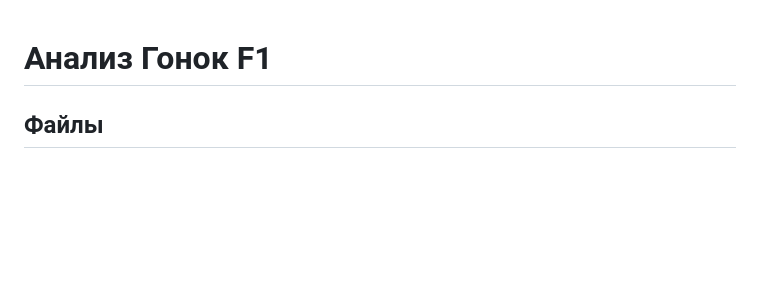
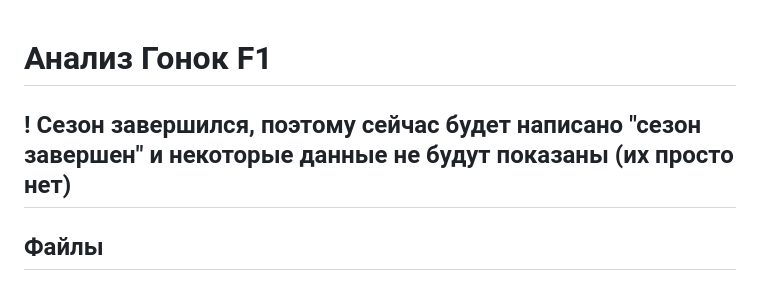
Before and after one commit to nktzhdnv/f1-analysis, a Markdown page: README.md, the part around the change. Rendered like a GitHub page; blank space fills up the shorter version.

```diff
--- a/README.md
+++ b/README.md
@@ -1,4 +1,6 @@
 # Анализ Гонок F1
+
+## ! Сезон завершился, поэтому сейчас будет написано "сезон завершен" и некоторые данные не будут показаны (их просто нет)
 
 ## Файлы
 `app.py` — основной Flask-сервер для анализа данных Формулы 1:
```
